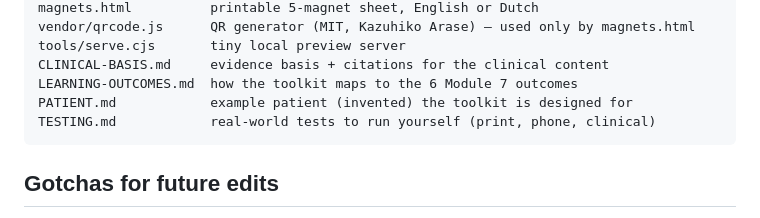
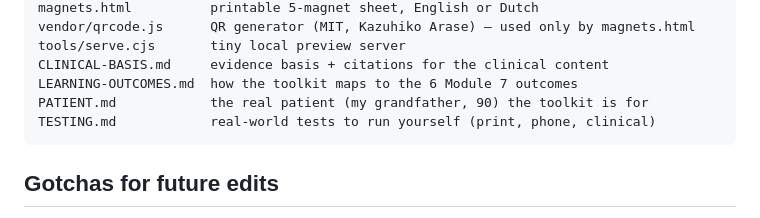
Before and after one commit to voyagi/back-on-track, a Markdown page: README.md, the part around the change. Drawn GitHub-style.

Commit message:
docs: replace invented persona with real patient case (my grandfather, 90)

````diff
--- a/README.md
+++ b/README.md
@@ -134,7 +134,7 @@ vendor/qrcode.js      QR generator (MIT, Kazuhiko Arase) — used only by magnet
 tools/serve.cjs       tiny local preview server
 CLINICAL-BASIS.md     evidence basis + citations for the clinical content
 LEARNING-OUTCOMES.md  how the toolkit maps to the 6 Module 7 outcomes
-PATIENT.md            example patient (invented) the toolkit is designed for
+PATIENT.md            the real patient (my grandfather, 90) the toolkit is for
 TESTING.md            real-world tests to run yourself (print, phone, clinical)
 ```
 
````
Also changed, not shown: PATIENT.md (+86 -87 lines).
